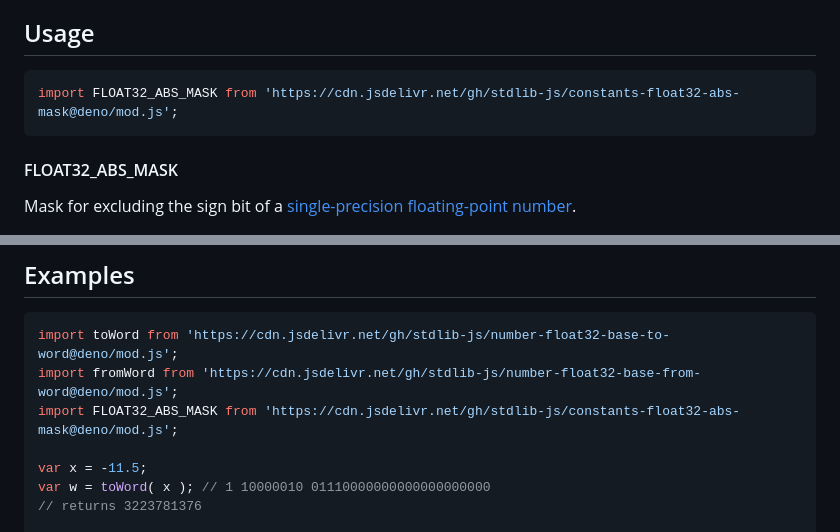
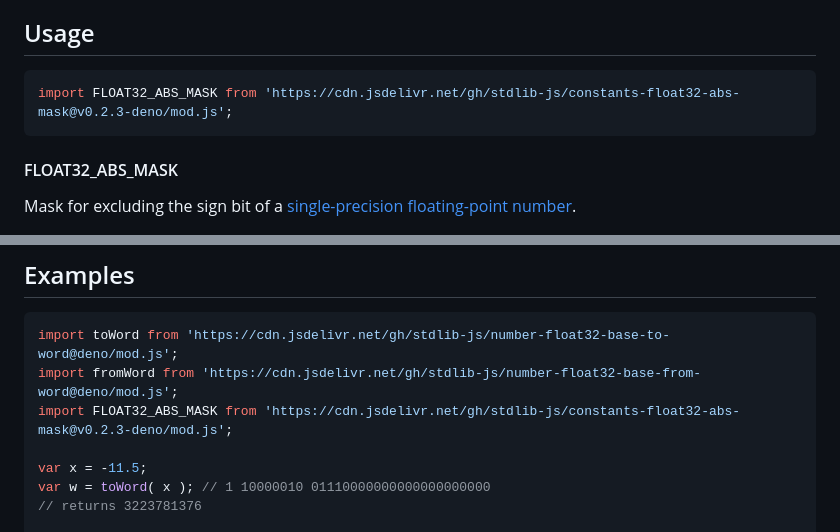
Before and after one commit to stdlib-js/constants-float32-abs-mask, a Markdown page: README.md, 2 parts joined by grey strips. Drawn GitHub-style.

Commit message:
Update README.md for Deno bundle v0.2.3

````diff
--- a/README.md
+++ b/README.md
@@ -42,7 +42,7 @@ limitations under the License.
 ## Usage
 
 ```javascript
-import FLOAT32_ABS_MASK from 'https://cdn.jsdelivr.net/gh/stdlib-js/constants-float32-abs-mask@deno/mod.js';
+import FLOAT32_ABS_MASK from 'https://cdn.jsdelivr.net/gh/stdlib-js/constants-float32-abs-mask@v0.2.3-deno/mod.js';
 ```
 
 #### FLOAT32_ABS_MASK
@@ -74,7 +74,7 @@ var bool = ( FLOAT32_ABS_MASK === 0x7fffffff );
 ```javascript
 import toWord from 'https://cdn.jsdelivr.net/gh/stdlib-js/number-float32-base-to-word@deno/mod.js';
 import fromWord from 'https://cdn.jsdelivr.net/gh/stdlib-js/number-float32-base-from-word@deno/mod.js';
-import FLOAT32_ABS_MASK from 'https://cdn.jsdelivr.net/gh/stdlib-js/constants-float32-abs-mask@deno/mod.js';
+import FLOAT32_ABS_MASK from 'https://cdn.jsdelivr.net/gh/stdlib-js/constants-float32-abs-mask@v0.2.3-deno/mod.js';
 
 var x = -11.5;
 var w = toWord( x ); // 1 10000010 01110000000000000000000
````
